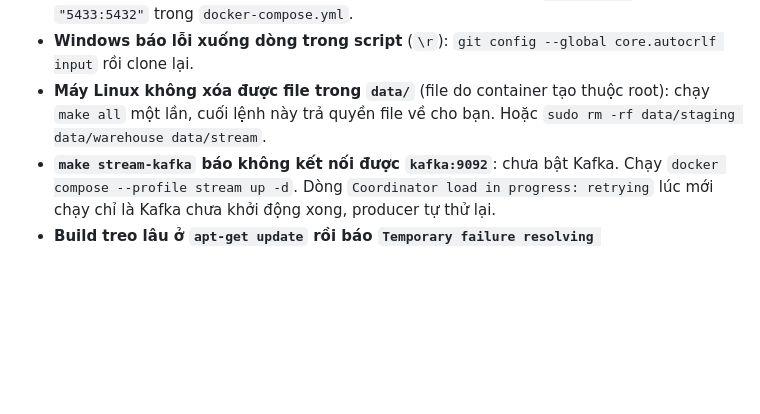
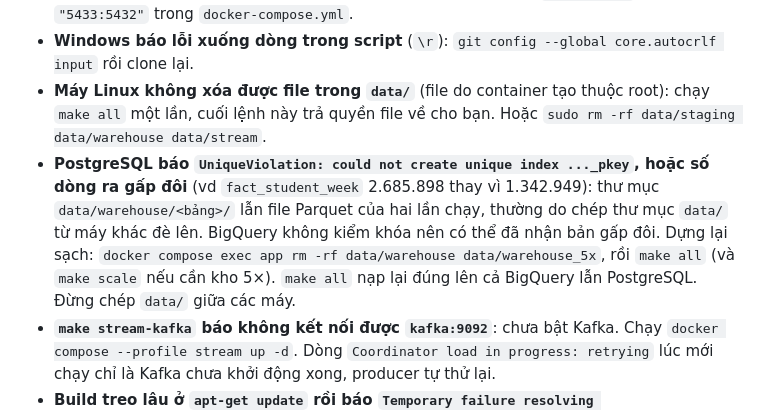
Before and after one commit to AdonisKing2003/data_engineer_project, a Markdown page: README.md, the part around the change. Rendered like a GitHub page; blank space fills up the shorter version.

Commit message:
Docs: kiểm số dòng và cổng chất lượng trước khi nạp; cách dựng lại kho khi Parquet bị trùng gây lỗi

```diff
--- a/README.md
+++ b/README.md
@@ -267,6 +267,12 @@ Viết SQL benchmark **không ghi tên dataset/schema trước tên bảng**, r
 - **Cổng 5432 đã bị dùng** (máy đã cài sẵn PostgreSQL): đổi dòng `"5432:5432"` thành `"5433:5432"` trong `docker-compose.yml`.
 - **Windows báo lỗi xuống dòng trong script** (`\r`): `git config --global core.autocrlf input` rồi clone lại.
 - **Máy Linux không xóa được file trong `data/`** (file do container tạo thuộc root): chạy `make all` một lần, cuối lệnh này trả quyền file về cho bạn. Hoặc `sudo rm -rf data/staging data/warehouse data/stream`.
+- **PostgreSQL báo `UniqueViolation: could not create unique index ..._pkey`, hoặc số dòng ra gấp đôi**
+  (vd `fact_student_week` 2.685.898 thay vì 1.342.949): thư mục `data/warehouse/<bảng>/` lẫn file Parquet của hai
+  lần chạy, thường do chép thư mục `data/` từ máy khác đè lên. BigQuery không kiểm khóa nên có thể đã nhận bản gấp
+  đôi. Dựng lại sạch: `docker compose exec app rm -rf data/warehouse data/warehouse_5x`, rồi `make all`
+  (và `make scale` nếu cần kho 5×). `make all` nạp lại đúng lên cả BigQuery lẫn PostgreSQL.
+  Đừng chép `data/` giữa các máy.
 - **`make stream-kafka` báo không kết nối được `kafka:9092`**: chưa bật Kafka. Chạy `docker compose --profile stream up -d`.
   Dòng `Coordinator load in progress: retrying` lúc mới chạy chỉ là Kafka chưa khởi động xong, producer tự thử lại.
 - **Build treo lâu ở `apt-get update` rồi báo `Temporary failure resolving 'deb.debian.org'`**: container không phân giải
```
Also changed, not shown: docs/benchmark.md (+6 -0 lines), docs/overview_and_demo.md (+12 -0 lines).
